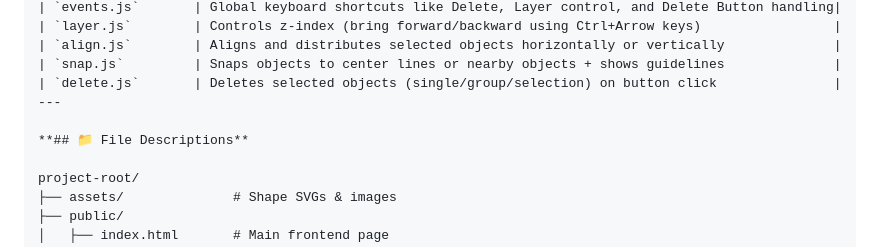
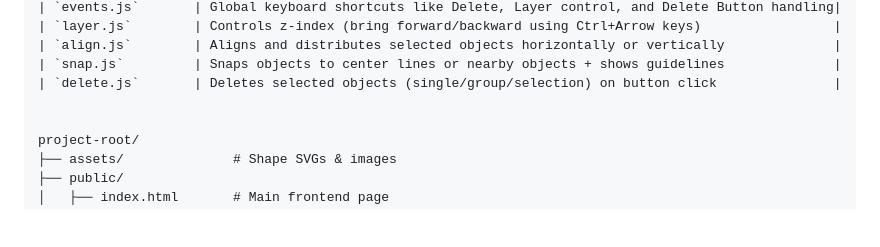
Before and after one commit to KumkumM19/DesignMate_Frontend, a Markdown page: README.md, the part around the change. GitHub-like rendering; blank space fills up the shorter version.

```diff
--- a/README.md
+++ b/README.md
@@ -48,9 +48,7 @@ A powerful, modular, **frontend-only design interface** built with [Fabric.js](h
 | `align.js`        | Aligns and distributes selected objects horizontally or vertically              |
 | `snap.js`         | Snaps objects to center lines or nearby objects + shows guidelines              |
 | `delete.js`       | Deletes selected objects (single/group/selection) on button click               |
----
 
-**## 📁 File Descriptions**
 
 project-root/
 ├── assets/              # Shape SVGs & images
```
